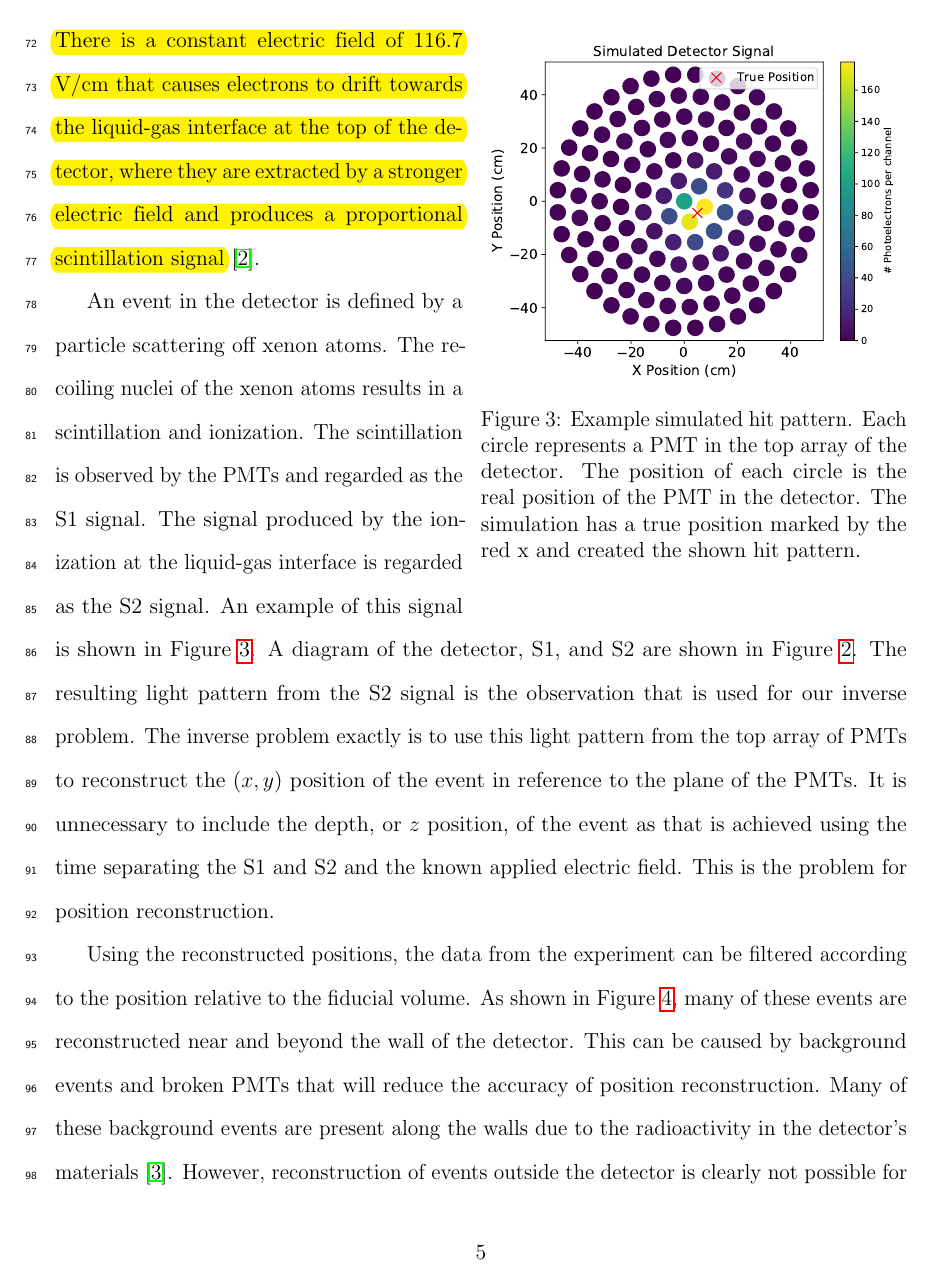
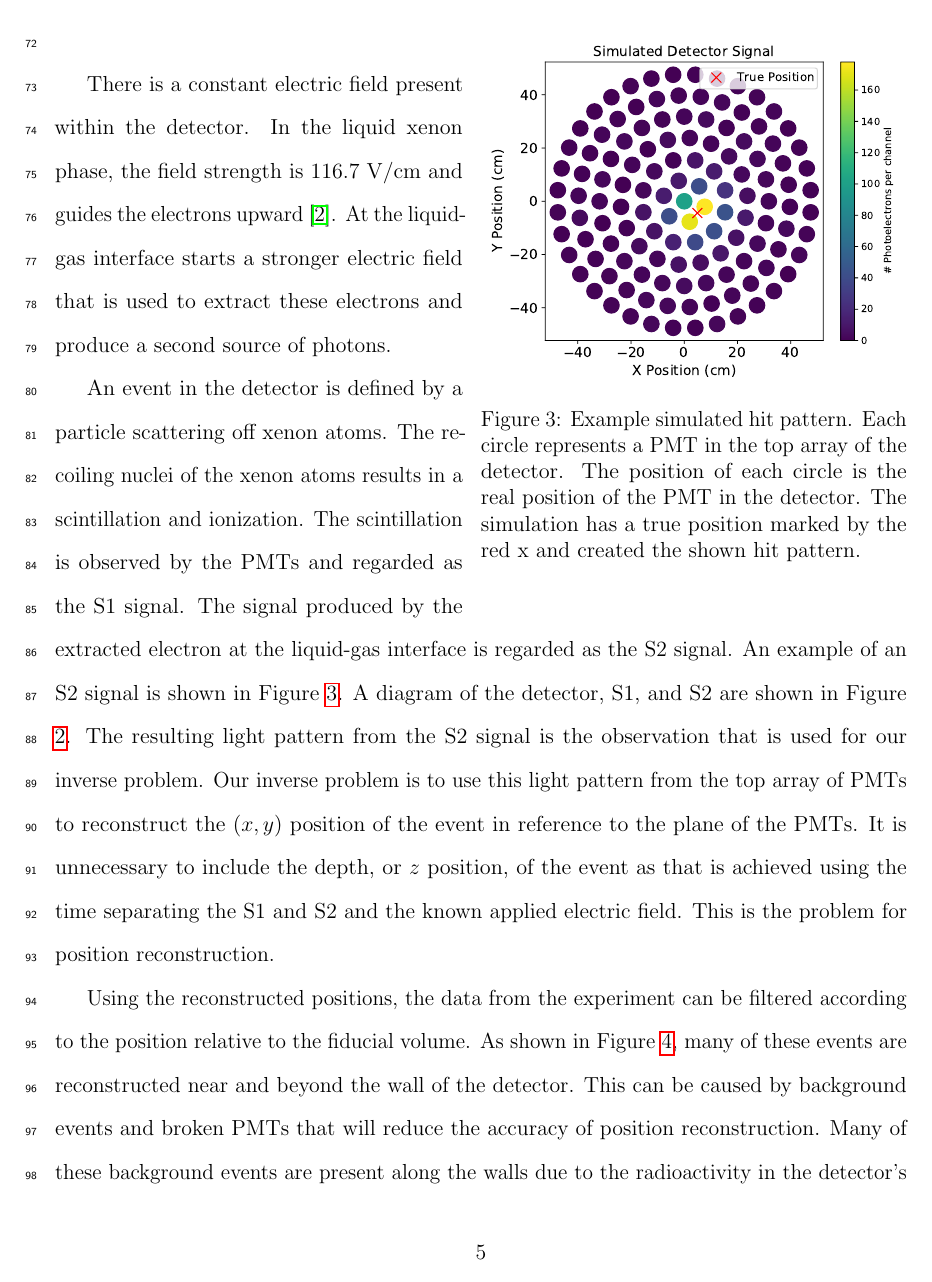
Before and after one commit to aeoranday/senior-thesis, a LaTeX thesis (thesis.tex, which reads bodies/background.tex): page 6 of 21. Compiled offline with pdfLaTeX.

Commit message:
Format changes.

```diff
--- a/bodies/background.tex
+++ b/bodies/background.tex
@@ -62,16 +62,19 @@ Over the course of the experiment, these PMTs will break and the signal they wou
 	The simulation has a true position marked by the red x and created the shown hit pattern.}
 	\label{fig:example_hit}
 \end{wrapfigure}
-\pdfmarkupcomment[markup=Highlight, color=yellow]{There is a constant electric field of 116.7 V/cm that causes electrons to drift towards the liquid-gas interface at the top of the detector, where they are extracted by a stronger electric field and produces a proportional scintillation signal}{Feels very awkward. Also seems close to the introduction of the citation.} \cite{Xenon1t}.
+
+\par There is a constant electric field present within the detector.
+In the liquid xenon phase, the field strength is 116.7 V/cm and guides the electrons upward \cite{Xenon1t}.
+At the liquid-gas interface starts a stronger electric field that is used to extract these electrons and produce a second source of photons.
 
 \par An event in the detector is defined by a particle scattering off xenon atoms.
 The recoiling nuclei of the xenon atoms results in a scintillation and ionization.
 The scintillation is observed by the PMTs and regarded as the S1 signal.
-The signal produced by the ionization at the liquid-gas interface is regarded as the S2 signal.
-An example of this signal is shown in Figure \ref{fig:example_hit}.
+The signal produced by the extracted electron at the liquid-gas interface is regarded as the S2 signal.
+An example of an S2 signal is shown in Figure \ref{fig:example_hit}.
 A diagram of the detector, S1, and S2 are shown in Figure \ref{fig:Xe1T-TPC}.
 The resulting light pattern from the S2 signal is the observation that is used for our inverse problem.
-The inverse problem exactly is to use this light pattern from the top array of PMTs to reconstruct the $(x, y)$ position of the event in reference to the plane of the PMTs.
+Our inverse problem is to use this light pattern from the top array of PMTs to reconstruct the $(x, y)$ position of the event in reference to the plane of the PMTs.
 It is unnecessary to include the depth, or $z$ position, of the event as that is achieved using the time separating the S1 and S2 and the known applied electric field.
 This is the problem for position reconstruction.
 
```
Also changed, not shown: bodies/results.tex (+4 -4 lines).
